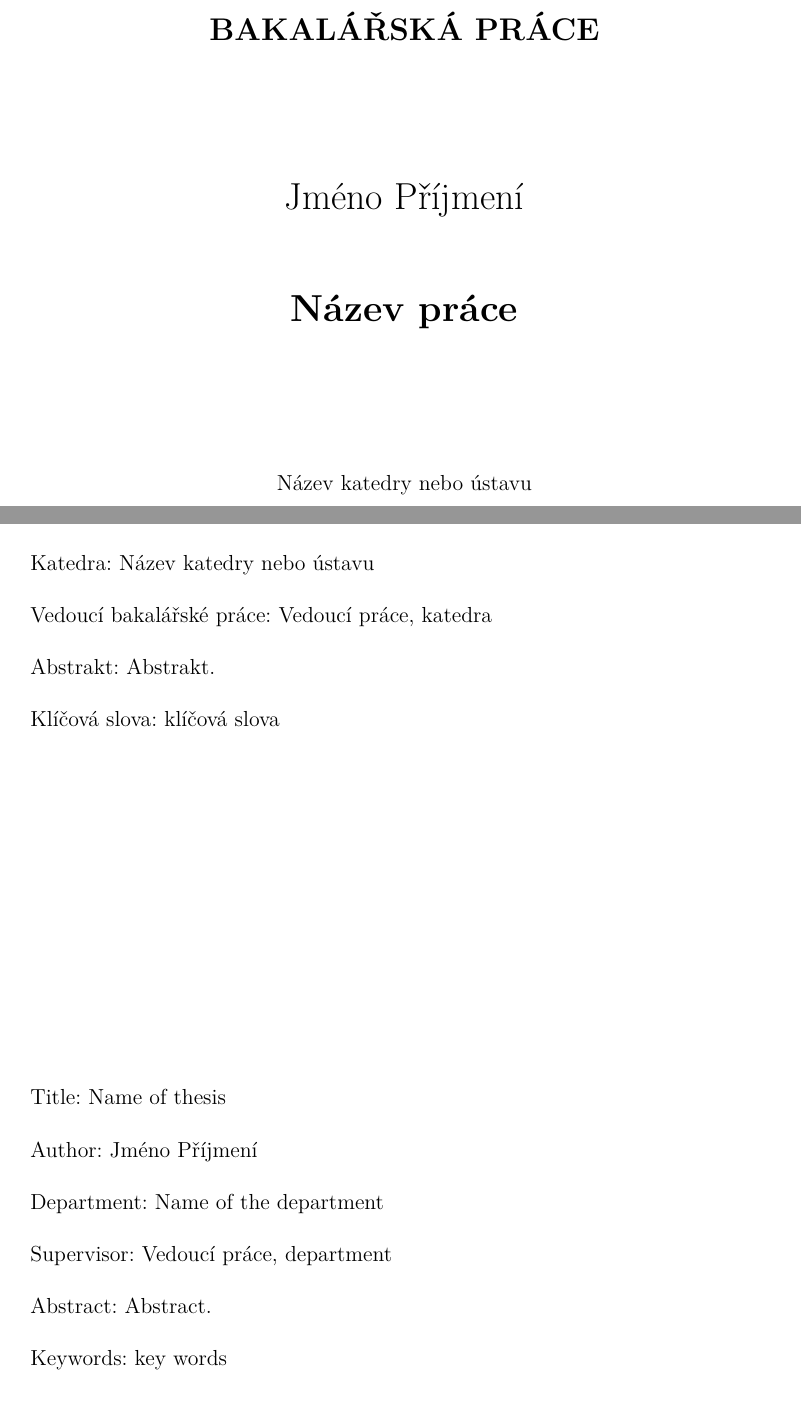
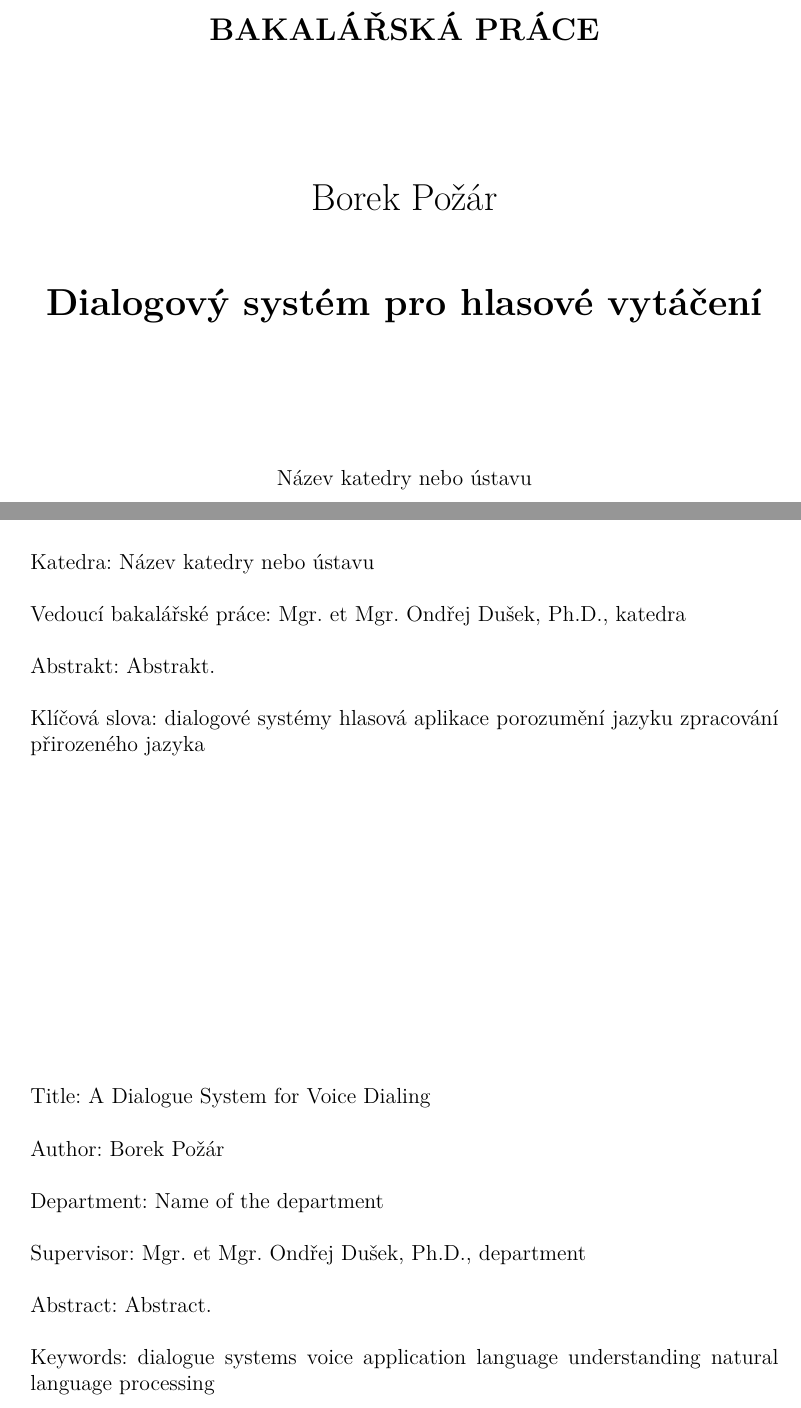
Before and after one commit to b0r3k/dial-dial, a LaTeX thesis (text/cs/prace.tex): two parts of pages 1 and 4 of 23, joined at a grey line, cut so that both start at the same text. Compiled offline with pdfLaTeX.

Commit message:
Added metadata, incomplete.

```diff
--- a/text/cs/prace.tex
+++ b/text/cs/prace.tex
@@ -60,16 +60,16 @@
 %%% Údaje o práci
 
 % Název práce v jazyce práce (přesně podle zadání)
-\def\NazevPrace{Název práce}
+\def\NazevPrace{Dialogový systém pro hlasové vytáčení}
 
 % Název práce v angličtině
-\def\NazevPraceEN{Name of thesis}
+\def\NazevPraceEN{A Dialogue System for Voice Dialing}
 
 % Jméno autora
-\def\AutorPrace{Jméno Příjmení}
+\def\AutorPrace{Borek Požár}
 
 % Rok odevzdání
-\def\RokOdevzdani{ROK}
+\def\RokOdevzdani{2021}
 
 % Název katedry nebo ústavu, kde byla práce oficiálně zadána
 % (dle Organizační struktury MFF UK, případně plný název pracoviště mimo MFF)
@@ -81,7 +81,7 @@
 \def\TypPracovisteEN{Department}
 
 % Vedoucí práce: Jméno a příjmení s~tituly
-\def\Vedouci{Vedoucí práce}
+\def\Vedouci{Mgr. et Mgr. Ondřej Dušek, Ph.D.}
 
 % Pracoviště vedoucího (opět dle Organizační struktury MFF)
 \def\KatedraVedouciho{katedra}
@@ -107,10 +107,10 @@ Abstract.
 
 % 3 až 5 klíčových slov (doporučeno), každé uzavřeno ve složených závorkách
 \def\KlicovaSlova{%
-{klíčová} {slova}
+{dialogové systémy} {hlasová aplikace} {porozumění jazyku} {zpracování přirozeného jazyka}
 }
 \def\KlicovaSlovaEN{%
-{key} {words}
+{dialogue systems} {voice application} {language understanding} {natural language processing}
 }
 
 %% Balíček hyperref, kterým jdou vyrábět klikací odkazy v PDF,
```
